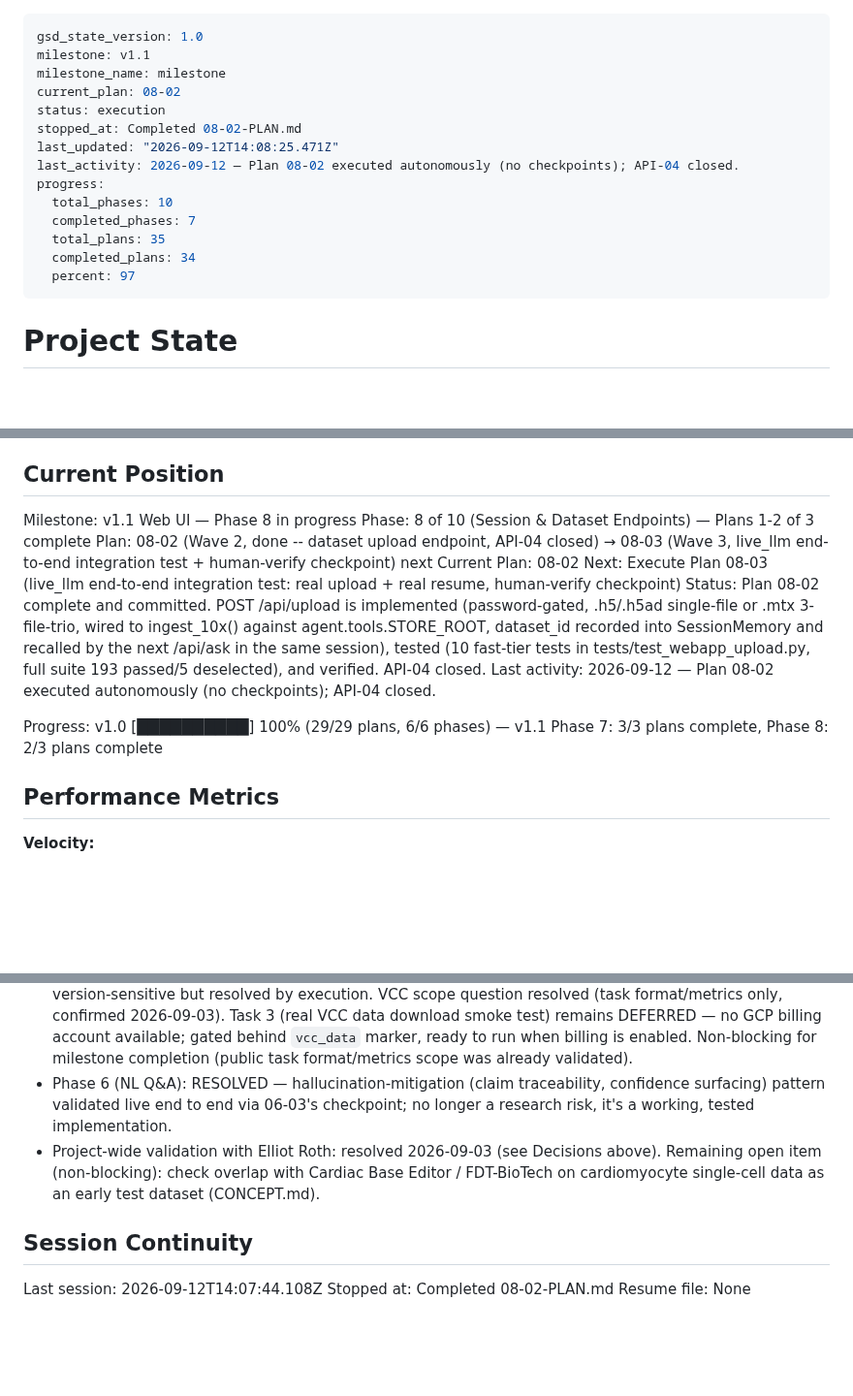
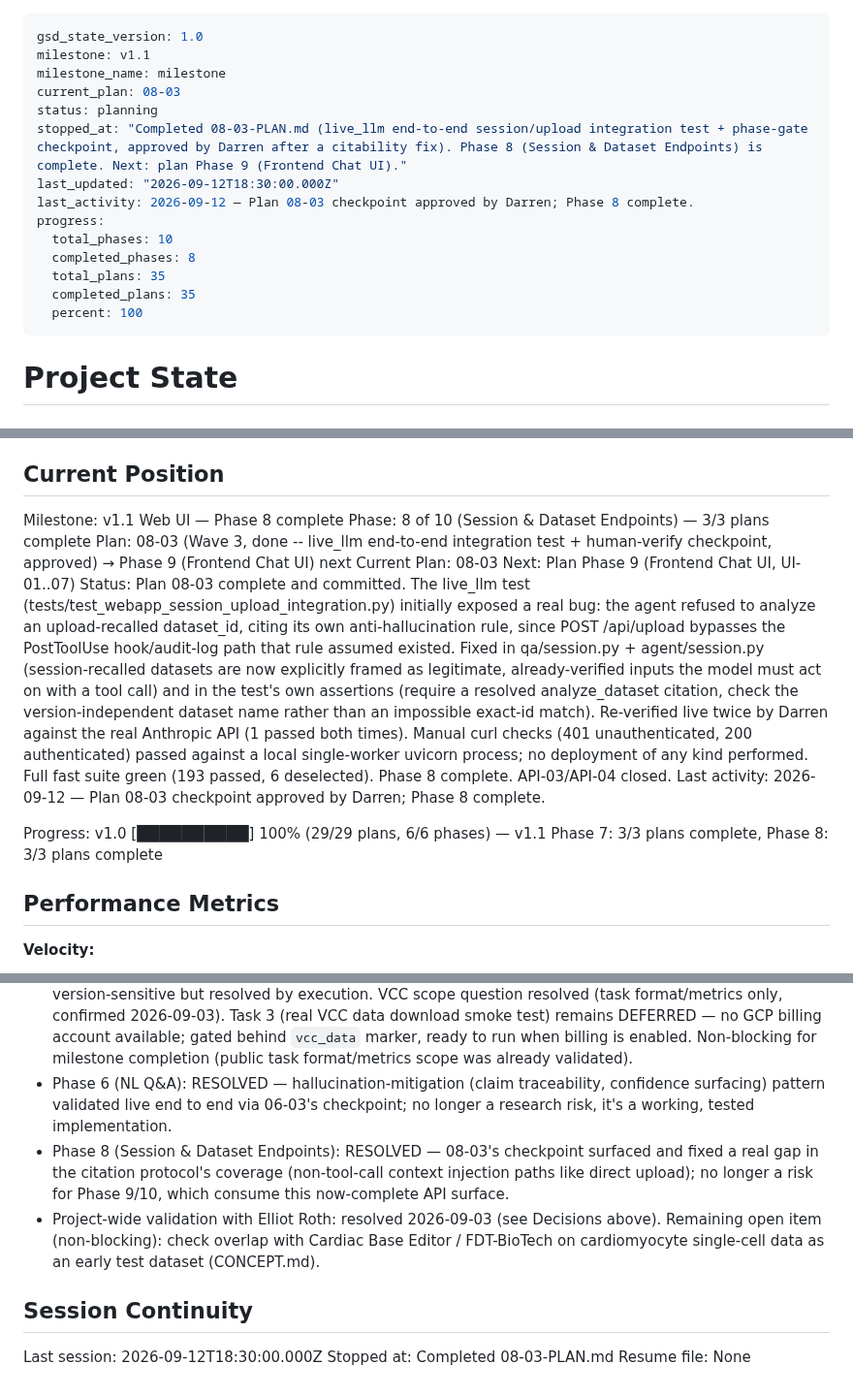
Before and after one commit to tjcrowley/bioclaw, a Markdown page: .planning/STATE.md, 3 parts joined by grey strips. Shown at 97% size. Drawn GitHub-style; blank space fills up the shorter version.

Commit message:
docs(08-03): complete phase gate checkpoint
- Create 08-03-SUMMARY.md documenting the live_llm checkpoint: initial
  run exposed a real anti-hallucination refusal bug (upload-recalled
  dataset_id not citable), root-caused and fixed in qa/session.py +
  agent/session.py (commit a2bb07d), re-verified live twice by Darren
  against the real Anthropic API
- Update STATE.md: Phase 8 (Session & Dataset Endpoints) complete,
  35/35 known plans done, current position advanced to Phase 9 planning
- Update ROADMAP.md: Phase 8 plan-progress table/detail marked 3/3
  complete (via gsd-tools roadmap update-plan-progress, hand-fixed for
  the tool's **Plans**: vs **Plans:** regex mismatch and per-plan
  checkbox, which the tool does not update); top-level phase overview
  checkbox left unchecked pending the separate phase-completion step

```diff
--- a/.planning/STATE.md
+++ b/.planning/STATE.md
@@ -2,17 +2,17 @@
 gsd_state_version: 1.0
 milestone: v1.1
 milestone_name: milestone
-current_plan: 08-02
-status: execution
-stopped_at: Completed 08-02-PLAN.md
-last_updated: "2026-09-12T14:08:25.471Z"
-last_activity: 2026-09-12 — Plan 08-02 executed autonomously (no checkpoints); API-04 closed.
+current_plan: 08-03
+status: planning
+stopped_at: "Completed 08-03-PLAN.md (live_llm end-to-end session/upload integration test + phase-gate checkpoint, approved by Darren after a citability fix). Phase 8 (Session & Dataset Endpoints) is complete. Next: plan Phase 9 (Frontend Chat UI)."
+last_updated: "2026-09-12T18:30:00.000Z"
+last_activity: 2026-09-12 — Plan 08-03 checkpoint approved by Darren; Phase 8 complete.
 progress:
   total_phases: 10
-  completed_phases: 7
+  completed_phases: 8
   total_plans: 35
-  completed_plans: 34
-  percent: 97
+  completed_plans: 35
+  percent: 100
 ---
 
 # Project State
@@ -26,15 +26,15 @@ See: .planning/PROJECT.md (updated 2026-09-11)
 
 ## Current Position
 
-Milestone: v1.1 Web UI — Phase 8 in progress
-Phase: 8 of 10 (Session & Dataset Endpoints) — Plans 1-2 of 3 complete
-Plan: 08-02 (Wave 2, done -- dataset upload endpoint, API-04 closed) → 08-03 (Wave 3, live_llm end-to-end integration test + human-verify checkpoint) next
-Current Plan: 08-02
-Next: Execute Plan 08-03 (live_llm end-to-end integration test: real upload + real resume, human-verify checkpoint)
-Status: Plan 08-02 complete and committed. POST /api/upload is implemented (password-gated, .h5/.h5ad single-file or .mtx 3-file-trio, wired to ingest_10x() against agent.tools.STORE_ROOT, dataset_id recorded into SessionMemory and recalled by the next /api/ask in the same session), tested (10 fast-tier tests in tests/test_webapp_upload.py, full suite 193 passed/5 deselected), and verified. API-04 closed.
-Last activity: 2026-09-12 — Plan 08-02 executed autonomously (no checkpoints); API-04 closed.
+Milestone: v1.1 Web UI — Phase 8 complete
+Phase: 8 of 10 (Session & Dataset Endpoints) — 3/3 plans complete
+Plan: 08-03 (Wave 3, done -- live_llm end-to-end integration test + human-verify checkpoint, approved) → Phase 9 (Frontend Chat UI) next
+Current Plan: 08-03
+Next: Plan Phase 9 (Frontend Chat UI, UI-01..07)
+Status: Plan 08-03 complete and committed. The live_llm test (tests/test_webapp_session_upload_integration.py) initially exposed a real bug: the agent refused to analyze an upload-recalled dataset_id, citing its own anti-hallucination rule, since POST /api/upload bypasses the PostToolUse hook/audit-log path that rule assumed existed. Fixed in qa/session.py + agent/session.py (session-recalled datasets are now explicitly framed as legitimate, already-verified inputs the model must act on with a tool call) and in the test's own assertions (require a resolved analyze_dataset citation, check the version-independent dataset name rather than an impossible exact-id match). Re-verified live twice by Darren against the real Anthropic API (1 passed both times). Manual curl checks (401 unauthenticated, 200 authenticated) passed against a local single-worker uvicorn process; no deployment of any kind performed. Full fast suite green (193 passed, 6 deselected). Phase 8 complete. API-03/API-04 closed.
+Last activity: 2026-09-12 — Plan 08-03 checkpoint approved by Darren; Phase 8 complete.
 
-Progress: v1.0 [██████████] 100% (29/29 plans, 6/6 phases) — v1.1 Phase 7: 3/3 plans complete, Phase 8: 2/3 plans complete
+Progress: v1.0 [██████████] 100% (29/29 plans, 6/6 phases) — v1.1 Phase 7: 3/3 plans complete, Phase 8: 3/3 plans complete
 
 ## Performance Metrics
 
@@ -154,10 +156,11 @@ v1.1 (Web UI) requirements (14, 100% mapped) and roadmap (phases 7-10) are defin
 - Phase 4 (Bio-FM annotation): RESOLVED at planning time (2026-09-05) — scGPT chosen over Geneformer (PyPI-installable, confirmed CPU-capable via `load_pretrained`, zero-shot reference-mapping needs no fine-tuning; Geneformer's own model card requires GPU and isn't on PyPI). Dependency isolation (scGPT's live PyPI pins) confirmed working, isolated into `bio_fm_worker/.venv`, closed by 04-05.
 - Phase 5 (Perturbation + VCC): GEARS/cell-gears environment isolation was MEDIUM confidence and version-sensitive but resolved by execution. VCC scope question resolved (task format/metrics only, confirmed 2026-09-03). Task 3 (real VCC data download smoke test) remains DEFERRED — no GCP billing account available; gated behind `vcc_data` marker, ready to run when billing is enabled. Non-blocking for milestone completion (public task format/metrics scope was already validated).
 - Phase 6 (NL Q&A): RESOLVED — hallucination-mitigation (claim traceability, confidence surfacing) pattern validated live end to end via 06-03's checkpoint; no longer a research risk, it's a working, tested implementation.
+- Phase 8 (Session & Dataset Endpoints): RESOLVED — 08-03's checkpoint surfaced and fixed a real gap in the citation protocol's coverage (non-tool-call context injection paths like direct upload); no longer a risk for Phase 9/10, which consume this now-complete API surface.
 - Project-wide validation with Elliot Roth: resolved 2026-09-03 (see Decisions above). Remaining open item (non-blocking): check overlap with Cardiac Base Editor / FDT-BioTech on cardiomyocyte single-cell data as an early test dataset (CONCEPT.md).
 
 ## Session Continuity
 
-Last session: 2026-09-12T14:07:44.108Z
-Stopped at: Completed 08-02-PLAN.md
+Last session: 2026-09-12T18:30:00.000Z
+Stopped at: Completed 08-03-PLAN.md
 Resume file: None
```
Also changed, not shown: other parts of .planning/STATE.md (+3 -1 lines), .planning/ROADMAP.md (+3 -3 lines), 1 other file.
